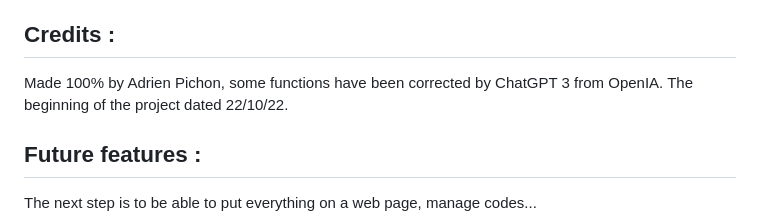
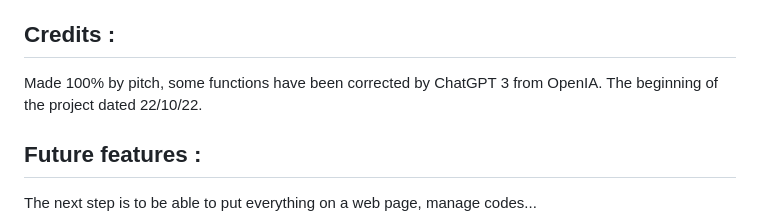
Before and after one commit to pitch2/GenCode, a Markdown page: README.md, the part around the change. Drawn GitHub-style.

```diff
--- a/README.md
+++ b/README.md
@@ -69,7 +69,7 @@ This set of programs allows you to generate, save, and manage your passwords, as
 
 ## Credits :
 
-Made 100% by Adrien Pichon, some functions have been corrected by ChatGPT 3 from OpenIA. The beginning of the project dated 22/10/22.
+Made 100% by pitch, some functions have been corrected by ChatGPT 3 from OpenIA. The beginning of the project dated 22/10/22.
 
 
 ## Future features :
```
